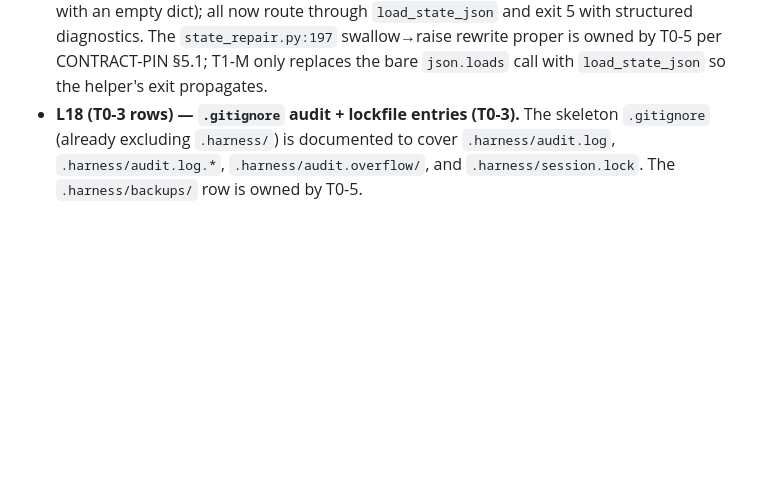
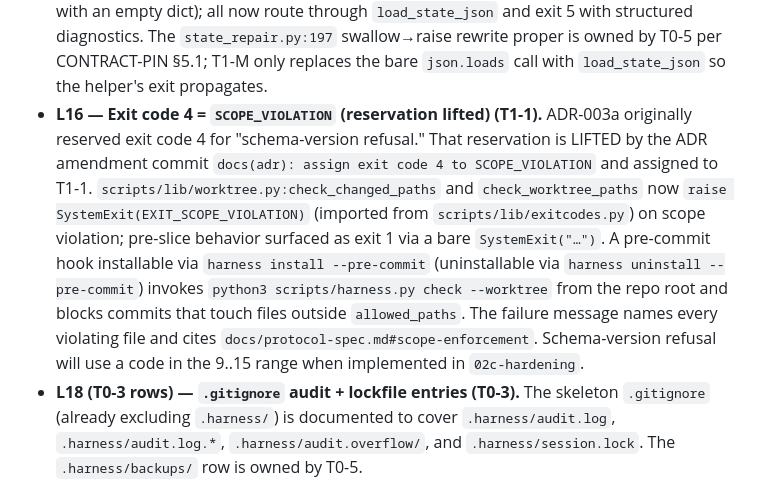
Before and after one commit to hjung3113/general-low-reasoning-agent-harness, a Markdown page: CHANGELOG.md, the part around the change. GitHub-like rendering; blank space fills up the shorter version.

Commit message:
docs(changelog)!: Breaking entry L16 (exit code 4 = SCOPE_VIOLATION) (T1-1)
Per CONTRACT-PIN §7, append L16 in T1-1's FIRST commit. Records the ADR-003a
amendment that lifts the schema-version-refusal reservation on exit code 4
and assigns it to scope enforcement. Subsequent commits in this slice wire
the contract: scripts/lib/worktree.py raises SystemExit(EXIT_SCOPE_VIOLATION),
a pre-commit hook installable via harness install --pre-commit invokes
check --worktree, and the failure cites docs/protocol-spec.md#scope-enforcement.

Co-Authored-By: Claude Opus 4.7 (1M context) <noreply@anthropic.com>

```diff
--- a/CHANGELOG.md
+++ b/CHANGELOG.md
@@ -144,6 +144,21 @@ All notable changes to this harness.
   diagnostics. The `state_repair.py:197` swallow→raise rewrite proper is
   owned by T0-5 per CONTRACT-PIN §5.1; T1-M only replaces the bare
   `json.loads` call with `load_state_json` so the helper's exit propagates.
+- **L16 — Exit code 4 = `SCOPE_VIOLATION` (reservation lifted) (T1-1).**
+  ADR-003a originally reserved exit code 4 for "schema-version refusal."
+  That reservation is LIFTED by the ADR amendment commit
+  `docs(adr): assign exit code 4 to SCOPE_VIOLATION` and assigned to T1-1.
+  `scripts/lib/worktree.py:check_changed_paths` and
+  `check_worktree_paths` now `raise SystemExit(EXIT_SCOPE_VIOLATION)`
+  (imported from `scripts/lib/exitcodes.py`) on scope violation; pre-slice
+  behavior surfaced as exit 1 via a bare `SystemExit("…")`. A pre-commit
+  hook installable via `harness install --pre-commit` (uninstallable via
+  `harness uninstall --pre-commit`) invokes
+  `python3 scripts/harness.py check --worktree` from the repo root and
+  blocks commits that touch files outside `allowed_paths`. The failure
+  message names every violating file and cites
+  `docs/protocol-spec.md#scope-enforcement`. Schema-version refusal will
+  use a code in the 9..15 range when implemented in `02c-hardening`.
 - **L18 (T0-3 rows) — `.gitignore` audit + lockfile entries (T0-3).**
   The skeleton `.gitignore` (already excluding `.harness/`) is
   documented to cover `.harness/audit.log`, `.harness/audit.log.*`,
```
